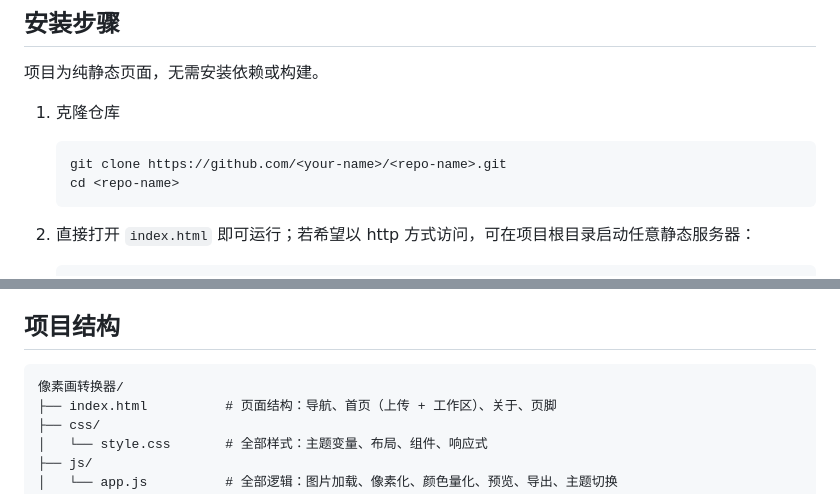
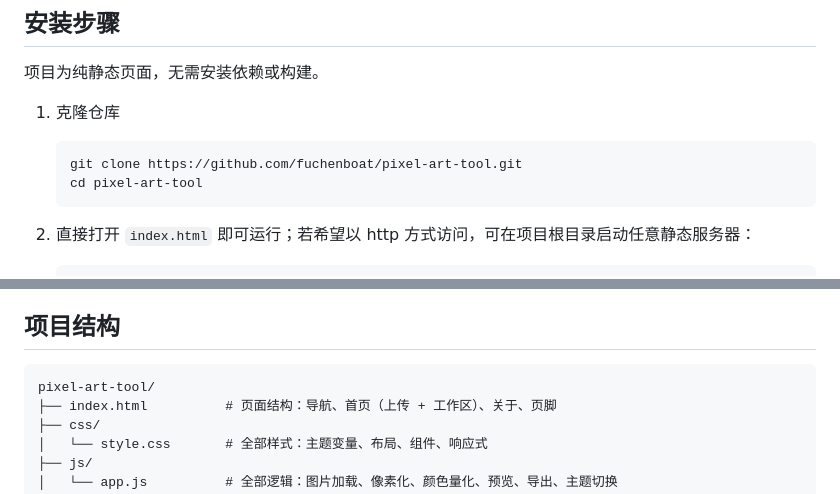
Before and after one commit to fuchenboat/pixel-art-tool, a Markdown page: README.md, 2 parts joined by grey strips. Drawn GitHub-style.

Commit message:
docs: 将克隆地址替换为实际仓库地址

````diff
--- a/README.md
+++ b/README.md
@@ -34,8 +34,8 @@
 1. 克隆仓库
 
    ```bash
-   git clone https://github.com/<your-name>/<repo-name>.git
-   cd <repo-name>
+   git clone https://github.com/fuchenboat/pixel-art-tool.git
+   cd pixel-art-tool
    ```
 
 2. 直接打开 `index.html` 即可运行；若希望以 http 方式访问，可在项目根目录启动任意静态服务器：
@@ -74,7 +74,7 @@
 ## 项目结构
 
 ```
-像素画转换器/
+pixel-art-tool/
 ├── index.html          # 页面结构：导航、首页（上传 + 工作区）、关于、页脚
 ├── css/
 │   └── style.css       # 全部样式：主题变量、布局、组件、响应式
````
